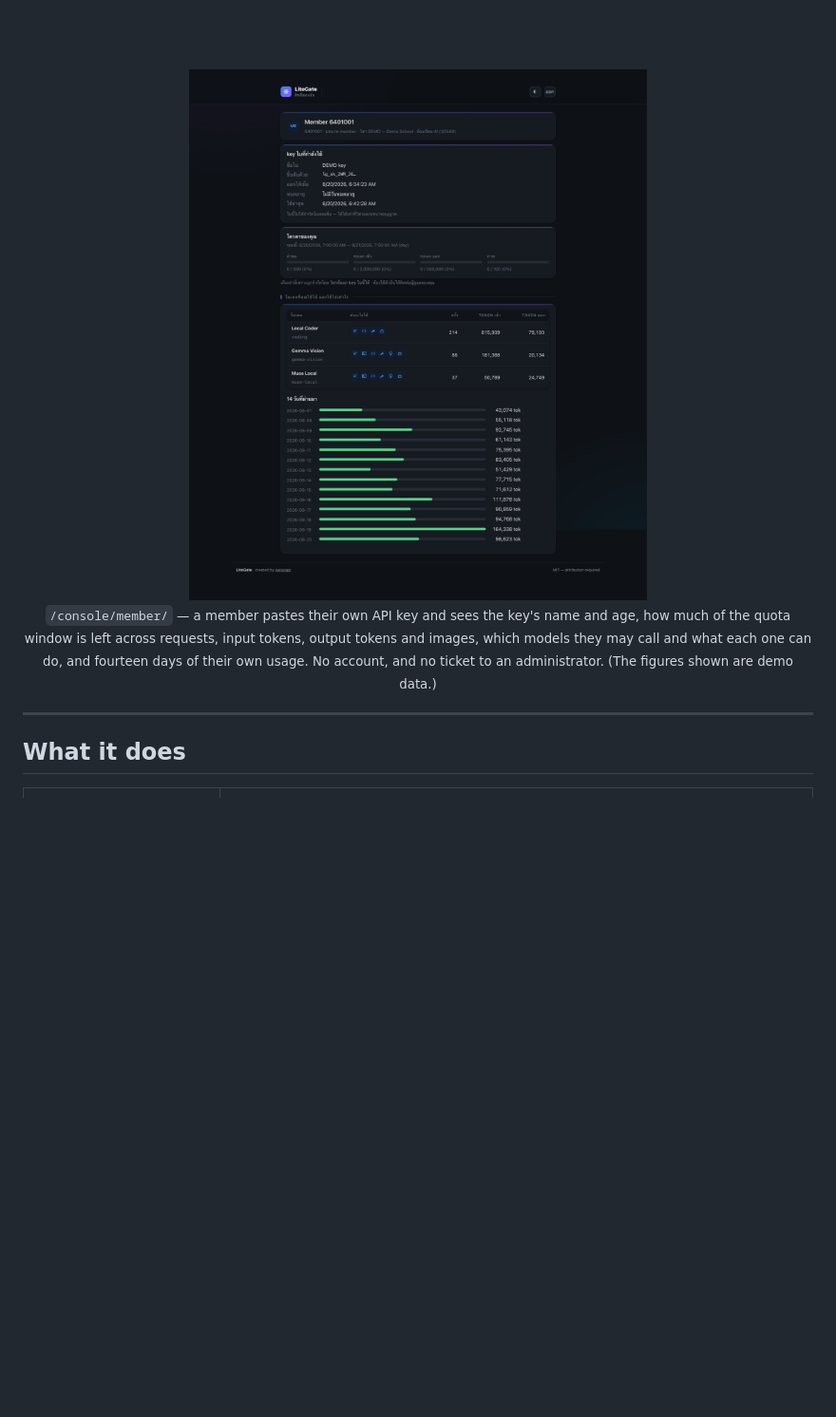
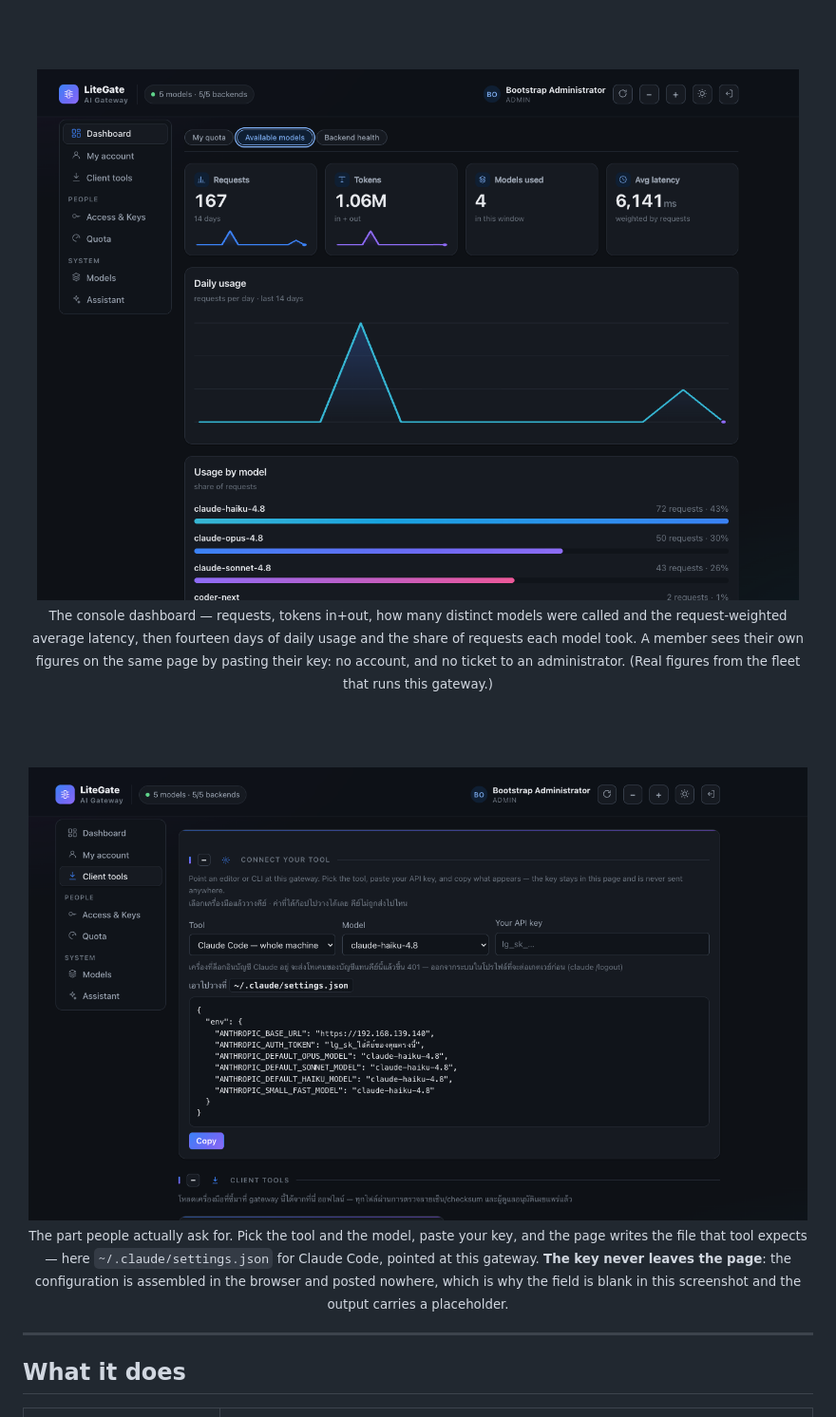
Before and after one commit to neronain/AiGatewayLocal, a Markdown page: README.md, the part around one of its changes. Shown at 95% size. GitHub-like rendering; pictures changed too: docs/img/client-tools.png (added), docs/img/member-dashboard.png; blank space fills up the shorter version.

Commit message:
docs: ภาพหน้าจอใหม่ — และเพิ่มหน้า "Connect your tool"
`member-dashboard.png` เดิมถ่ายไว้ 2026-08-20 ตอน v1.4.0 · ใบใหม่เป็น v1.12.1 และเป็น
ตัวเลขจริงจากฟลีตที่รันเกตเวย์ตัวนี้อยู่ ไม่ใช่ข้อมูลสาธิต — คำบรรยายเลยไม่ต้องออกตัวอีก

**เพิ่ม `client-tools.png`** ซึ่งเป็นส่วนที่คนถามถึงมากที่สุดแต่ README ไม่เคยแสดง: เลือก
เครื่องมือกับโมเดล วางคีย์ แล้วหน้านี้เขียนไฟล์ตั้งค่าที่เครื่องมือนั้นต้องการให้เลย
(ในภาพคือ `~/.claude/settings.json` ของ Claude Code ที่ชี้มาที่เกตเวย์)

**คีย์ไม่เคยออกจากหน้า** — ค่าถูกประกอบในเบราว์เซอร์และไม่ถูกส่งไปไหน ซึ่งเป็นเหตุผลที่
ช่องคีย์ในภาพว่างและผลลัพธ์เป็น placeholder · เขียนไว้ในคำบรรยายเพราะเป็นข้อที่คนถามต่อทันที

ไม่เอาภาพ "Heaviest users" มาลง ทั้งที่ถ่ายมาให้ — ตารางนั้นมีรหัสผู้ใช้ 32 ตัวเรียงกัน
ซึ่งไม่ใช่ความลับแต่ก็ไม่ได้เพิ่มอะไรจากภาพ dashboard และ repo นี้เป็นสาธารณะ

879 passed, 1 skipped · ruff เขียว

Co-Authored-By: Claude Opus 5 <noreply@anthropic.com>

```diff
--- a/README.md
+++ b/README.md
@@ -75,9 +75,19 @@ copied and run as-is.</sub>
 
-<sub><code>/console/member/</code> — a member pastes their own API key and sees
-the key's name and age, how much of the quota window is left across requests,
-input tokens, output tokens and images, which models they may call and what each
-one can do, and fourteen days of their own usage. No account, and no ticket to an
-administrator. (The figures shown are demo data.)</sub>
+<sub>The console dashboard — requests, tokens in+out, how many distinct models were
+called and the request-weighted average latency, then fourteen days of daily usage
+and the share of requests each model took. A member sees their own figures on the
+same page by pasting their key: no account, and no ticket to an administrator.
+(Real figures from the fleet that runs this gateway.)</sub>
+
+<br><br>
+
+<img src="docs/img/client-tools.png" alt="Connect your tool: pick a tool and model, paste your key, and the page writes the configuration file to copy" width="820">
+
+<sub>The part people actually ask for. Pick the tool and the model, paste your key,
+and the page writes the file that tool expects — here <code>~/.claude/settings.json</code>
+for Claude Code, pointed at this gateway. <b>The key never leaves the page</b>: the
+configuration is assembled in the browser and posted nowhere, which is why the field
+is blank in this screenshot and the output carries a placeholder.</sub>
 
 </div>
 
```
Also changed, not shown: other parts of README.md (+1 -1 lines).
